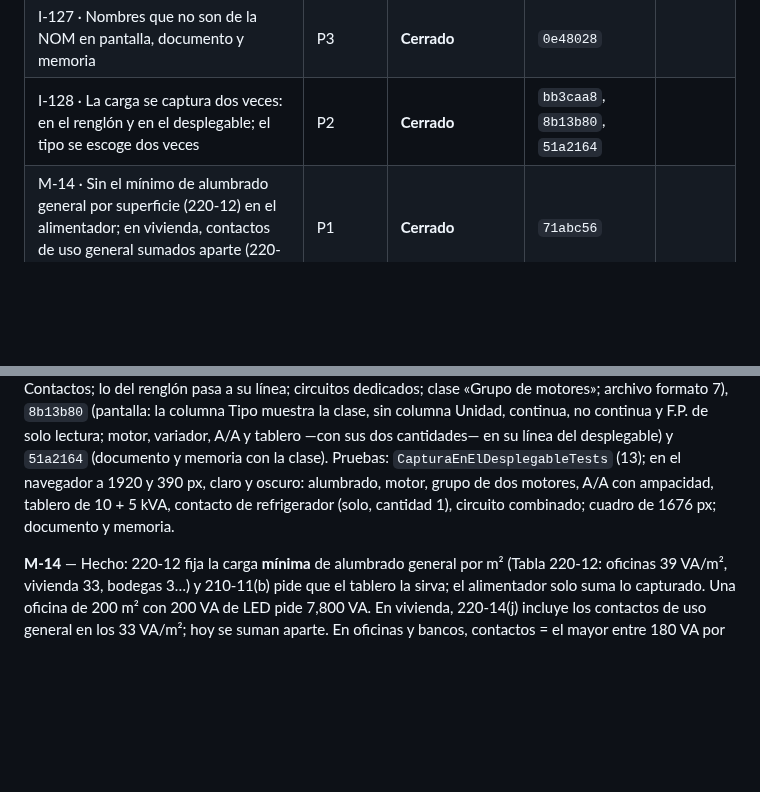
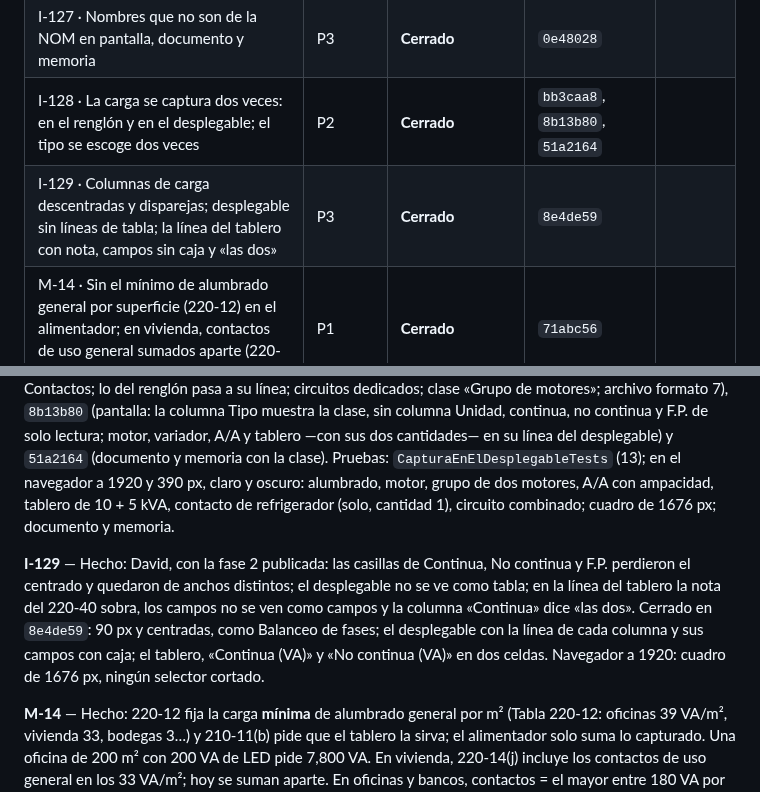
Before and after one commit to dflores296/Power-Node-Web, a Markdown page: docs/estado/HALLAZGOS.md, 2 parts joined by grey strips. Drawn GitHub-style; blank space fills up the shorter version.

Commit message:
Docs: I-129 cerrado con su commit
Co-Authored-By: Claude Opus 5.5 <noreply@anthropic.com>
Claude-Session: https://claude.ai/code/session_01AzkHPRvY5MPih1fnGyEooa

```diff
--- a/docs/estado/HALLAZGOS.md
+++ b/docs/estado/HALLAZGOS.md
@@ -154,6 +154,7 @@ ID: `<letra>-<número>` — `E` estructura, `P` publicación, `M` motor, `I` int
 | I-126 · Sin guía de clasificación de cargas con sus artículos | P3 | **Cerrado** | `38e2c24` |
 | I-127 · Nombres que no son de la NOM en pantalla, documento y memoria | P3 | **Cerrado** | `0e48028` |
 | I-128 · La carga se captura dos veces: en el renglón y en el desplegable; el tipo se escoge dos veces | P2 | **Cerrado** | `bb3caa8`, `8b13b80`, `51a2164` |
+| I-129 · Columnas de carga descentradas y disparejas; desplegable sin líneas de tabla; la línea del tablero con nota, campos sin caja y «las dos» | P3 | **Cerrado** | `8e4de59` |
 | M-14 · Sin el mínimo de alumbrado general por superficie (220-12) en el alimentador; en vivienda, contactos de uso general sumados aparte (220-14(j)) | P1 | **Cerrado** | `71abc56` |
 | R-01 · Caída del alimentador fija en 5 %, sin verificar la combinada — 215-2(a)(4) NOTA 2 | P1 | **Cerrado** | `2a973ea` |
 | R-02 · Caída del alimentador sin la caída del neutro | P2 | **Cerrado** | `d6cd1c6` |
@@ -483,6 +484,8 @@ Propuesta: [`../decisiones/cargas-y-clases-de-circuito.md`](../decisiones/cargas
 
 **I-128** — Hecho: después de I-123 la carga se podía capturar en las casillas del renglón y en las líneas del desplegable, y el tipo se escogía en los dos (David: «¿ahora tengo que escoger dos veces tipo?»). Decisión [`captura-en-el-desplegable.md`](../decisiones/captura-en-el-desplegable.md). Cerrado en `bb3caa8` (modelo: uso de vivienda como subtipo de Contactos; lo del renglón pasa a su línea; circuitos dedicados; clase «Grupo de motores»; archivo formato 7), `8b13b80` (pantalla: la columna Tipo muestra la clase, sin columna Unidad, continua, no continua y F.P. de solo lectura; motor, variador, A/A y tablero —con sus dos cantidades— en su línea del desplegable) y `51a2164` (documento y memoria con la clase). Pruebas: `CapturaEnElDesplegableTests` (13); en el navegador a 1920 y 390 px, claro y oscuro: alumbrado, motor, grupo de dos motores, A/A con ampacidad, tablero de 10 + 5 kVA, contacto de refrigerador (solo, cantidad 1), circuito combinado; cuadro de 1676 px; documento y memoria.
 
+**I-129** — Hecho: David, con la fase 2 publicada: las casillas de Continua, No continua y F.P. perdieron el centrado y quedaron de anchos distintos; el desplegable no se ve como tabla; en la línea del tablero la nota del 220-40 sobra, los campos no se ven como campos y la columna «Continua» dice «las dos». Cerrado en `8e4de59`: 90 px y centradas, como Balanceo de fases; el desplegable con la línea de cada columna y sus campos con caja; el tablero, «Continua (VA)» y «No continua (VA)» en dos celdas. Navegador a 1920: cuadro de 1676 px, ningún selector cortado.
+
 **M-14** — Hecho: 220-12 fija la carga **mínima** de alumbrado general por m² (Tabla 220-12: oficinas 39 VA/m², vivienda 33, bodegas 3…) y 210-11(b) pide que el tablero la sirva; el alimentador solo suma lo capturado. Una oficina de 200 m² con 200 VA de LED pide 7,800 VA. En vivienda, 220-14(j) incluye los contactos de uso general en los 33 VA/m²; hoy se suman aparte. En oficinas y bancos, contactos = el mayor entre 180 VA por contacto y 11 VA/m² (220-14(k)). Cerrado en `71abc56`: Tabla 220-12 extraída del repo de la norma; área servida y uso del local en los datos; el alimentador no baja de área × VA/m² (continuo fuera de vivienda); en vivienda, los contactos de uso general van dentro (220-14(j)); en bancos y oficinas, 11 VA/m² de contactos (220-14(k)). Pruebas: `M14_…` (4), `Tabla220_12_…`; en el navegador, 200 m² de oficinas: 7.6 + 2.2 kVA.
 
 ### Revisión del 2026-09-23
```
Also changed, not shown: docs/estado/BITACORA.md (+2 -0 lines).
